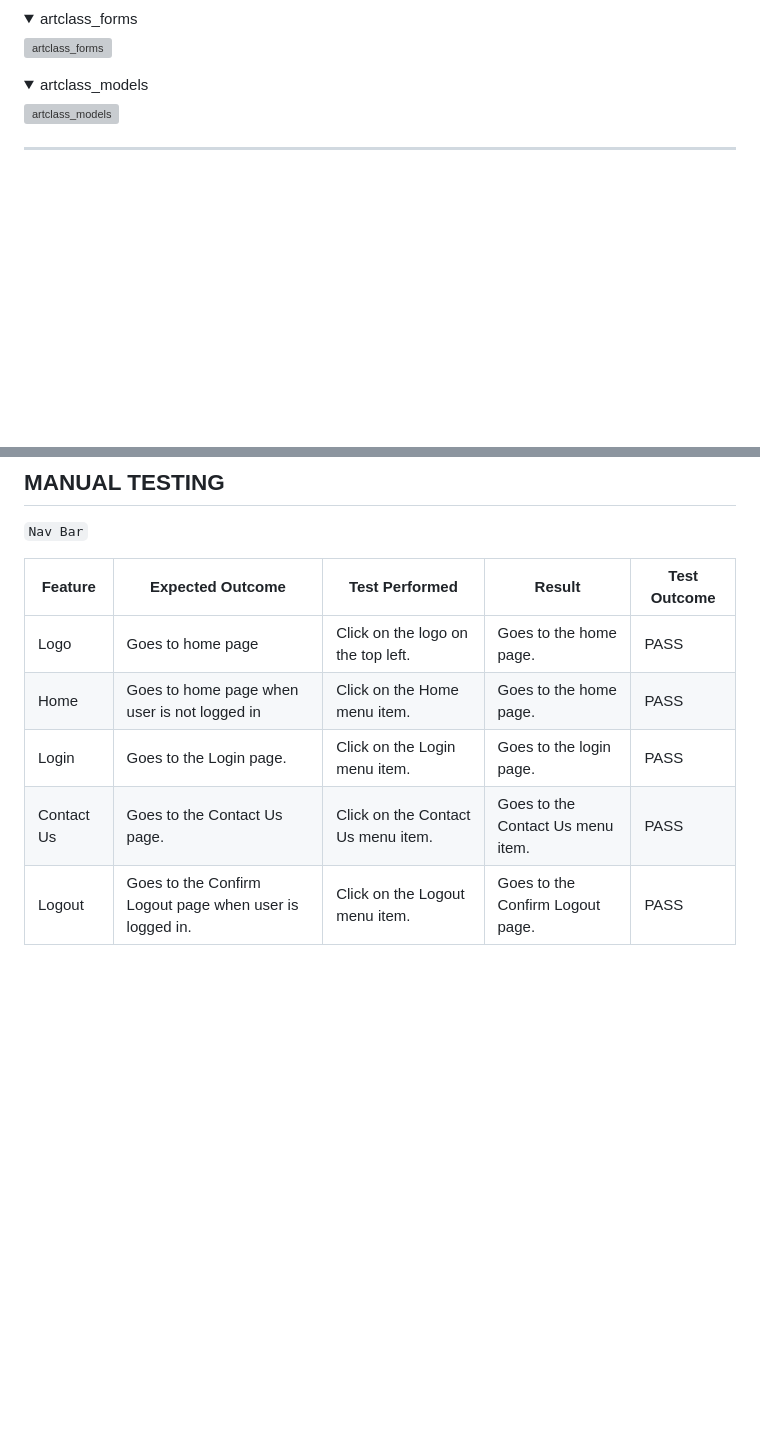
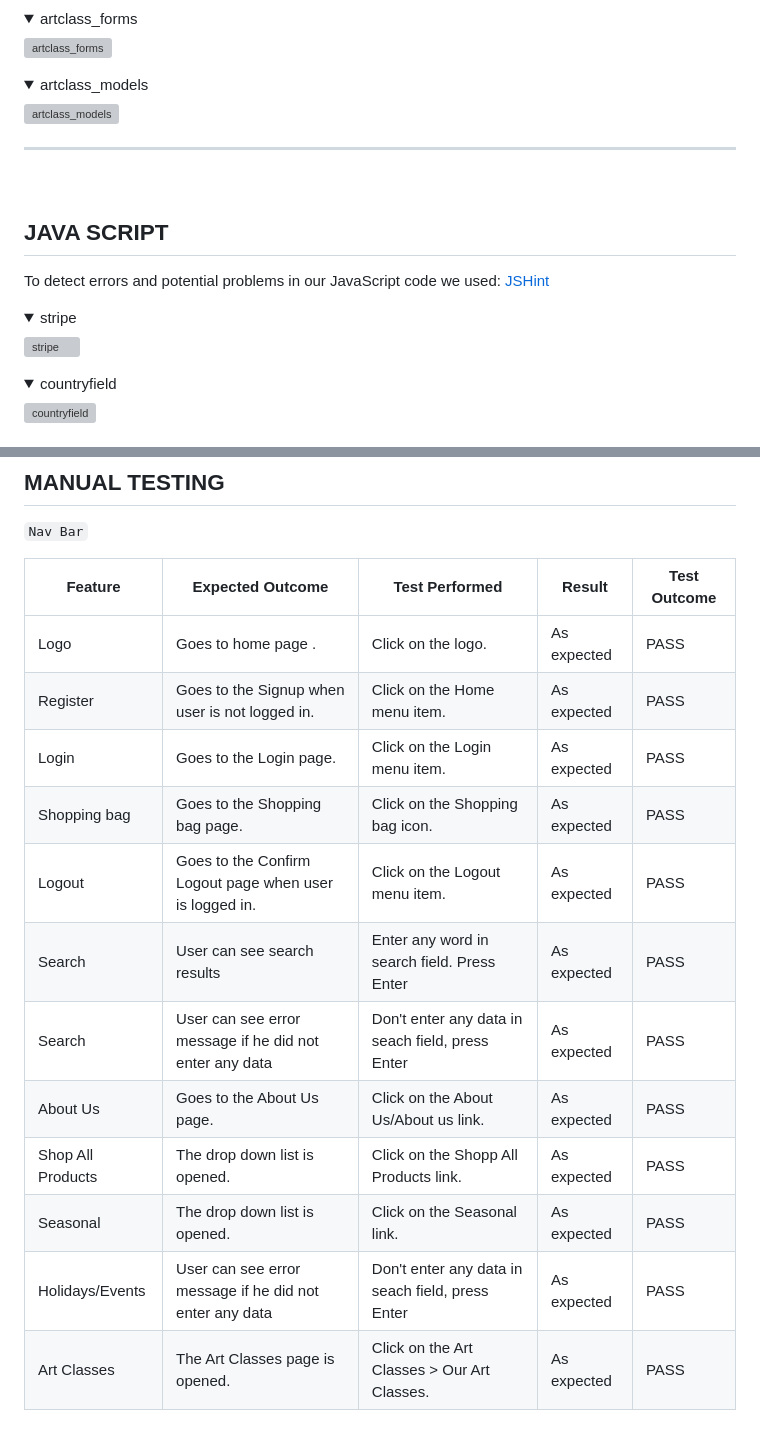
Before and after one commit to ksumm/the_Bloom_PP5, a Markdown page: TESTING.md, 2 parts joined by grey strips. Rendered like a GitHub page; folded sections open; blank space fills up the shorter version; grey boxes are pictures that could not be loaded.

Commit message:
Update TESTING.md
Start manual testing

```diff
--- a/TESTING.md
+++ b/TESTING.md
@@ -72,3 +72,19 @@ Also the Python was checked on CI Python linter:
 ---
 <br>
 
+## **JAVA SCRIPT**
+
+To detect errors and potential problems in our JavaScript code we used: [JSHint](https://jshint.com/)
+
+<details>
+<summary>stripe</summary>
+
+![stripe](docs/testing/stripes.png)
+</details>
+
+<details>
+<summary>countryfield</summary>
+
+![countryfield](docs/testing/countryfield.png)
+</details>
+
@@ -93,10 +112,17 @@ Automated testing will be implemented in next release
 
 `Nav Bar`
 
-| Feature     | Expected Outcome                                        | Test Performed                              | Result                           | Test Outcome |
-|-------------|---------------------------------------------------------|---------------------------------------------|----------------------------------|--------------|
-| Logo        | Goes to home page                                       | Click on the logo on the top left.          | Goes to the home page.           | PASS         |
-| Home        | Goes to home page when user is not logged in            | Click on the Home menu item.                | Goes to the home page.           | PASS         |
-| Login       | Goes to the Login page.                                 | Click on the Login menu item.               | Goes to the login page.          | PASS         |
-| Contact Us  | Goes to the Contact Us page.                            | Click on the Contact Us menu item.          | Goes to the Contact Us menu item.| PASS         |
-| Logout      | Goes to the Confirm Logout page when user is logged in. | Click on the Logout menu item.              | Goes to the Confirm Logout page. | PASS         |
+| Feature          | Expected Outcome                                        | Test Performed                                  | Result                           | Test Outcome |
+|------------------|---------------------------------------------------------|-------------------------------------------------|----------------------------------|--------------|
+| Logo             | Goes to home page .                                     | Click on the logo.                              | As expected                      | PASS         |
+| Register         | Goes to the Signup when user is not logged in.          | Click on the Home menu item.                    | As expected                      | PASS         |
+| Login            | Goes to the Login page.                                 | Click on the Login menu item.                   | As expected                      | PASS         |
+| Shopping bag     | Goes to the Shopping bag page.                          | Click on the Shopping bag  icon.                | As expected                      | PASS         |
+| Logout           | Goes to the Confirm Logout page when user is logged in. | Click on the Logout menu item.                  | As expected                      | PASS         |
+| Search           | User can see search results                             | Enter any word in search field. Press Enter     | As expected                      | PASS         |
+| Search           | User can see error message if he did not enter any data | Don't enter any data in seach field, press Enter| As expected                      | PASS         |
+| About Us         | Goes to the About Us page.                              | Click on the About Us/About us link.            | As expected                      | PASS         |
+| Shop All Products| The drop down list is opened.                           | Click on the Shopp All Products link.           | As expected                      | PASS         |
+| Seasonal         | The drop down list is opened.                           | Click on the Seasonal link.                     | As expected                      | PASS         |
+| Holidays/Events  | User can see error message if he did not enter any data | Don't enter any data in seach field, press Enter| As expected                      | PASS         |
+| Art Classes      | The Art Classes page is opened.                         | Click on the Art Classes > Our Art Classes.     | As expected                      | PASS         |
```
Also changed, not shown: other parts of TESTING.md (+3 -0 lines).
